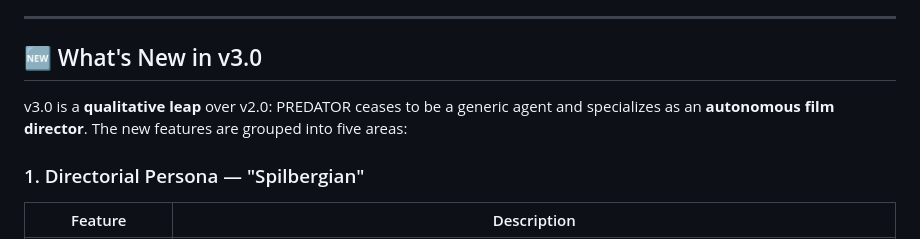
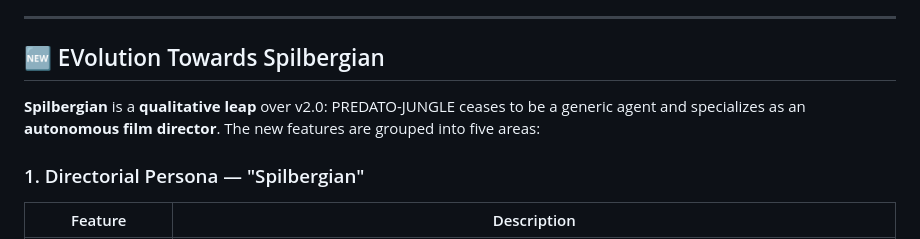
Before and after one commit to Justo-Tapiador/spilbergian, a Markdown page: README.md, the part around the change. Drawn GitHub-style.

```diff
--- a/README.md
+++ b/README.md
@@ -46,9 +46,9 @@
 
 ---
 
-## 🆕 What's New in v3.0
+## 🆕 EVolution Towards Spilbergian
 
-v3.0 is a **qualitative leap** over v2.0: PREDATOR ceases to be a generic agent and specializes as an **autonomous film director**. The new features are grouped into five areas:
+**Spilbergian** is a **qualitative leap** over v2.0: PREDATO-JUNGLE ceases to be a generic agent and specializes as an **autonomous film director**. The new features are grouped into five areas:
 
 ### 1. Directorial Persona — "Spilbergian"
 
```
